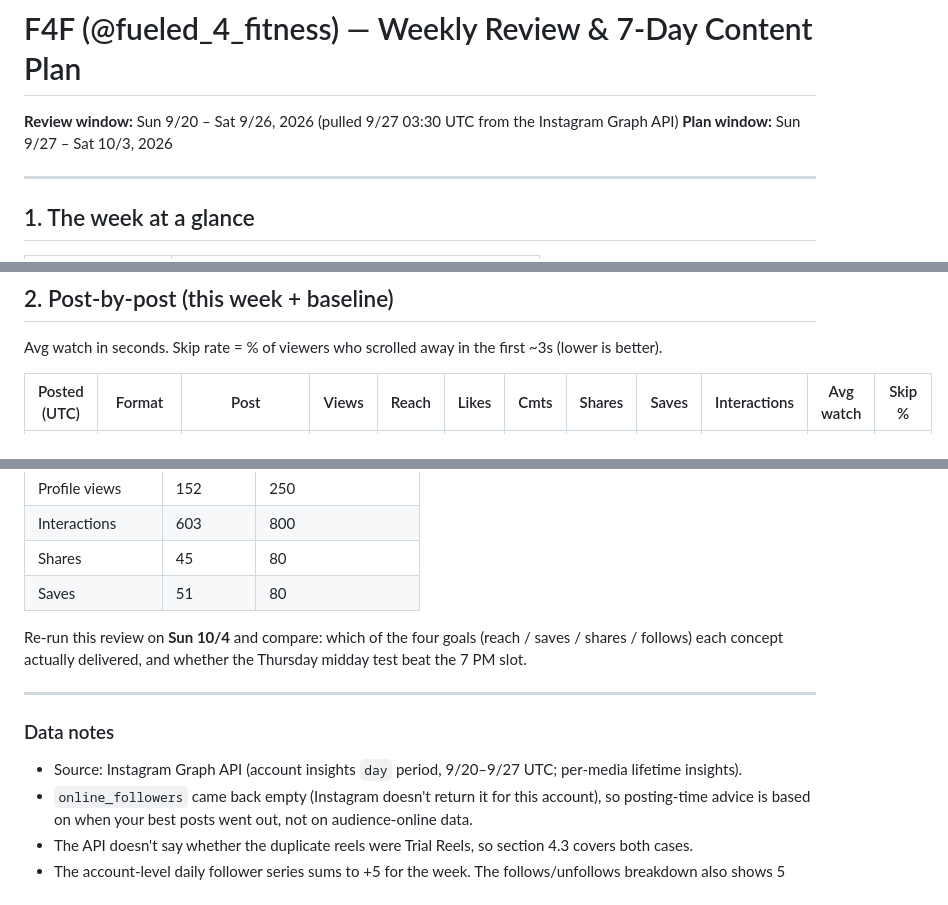
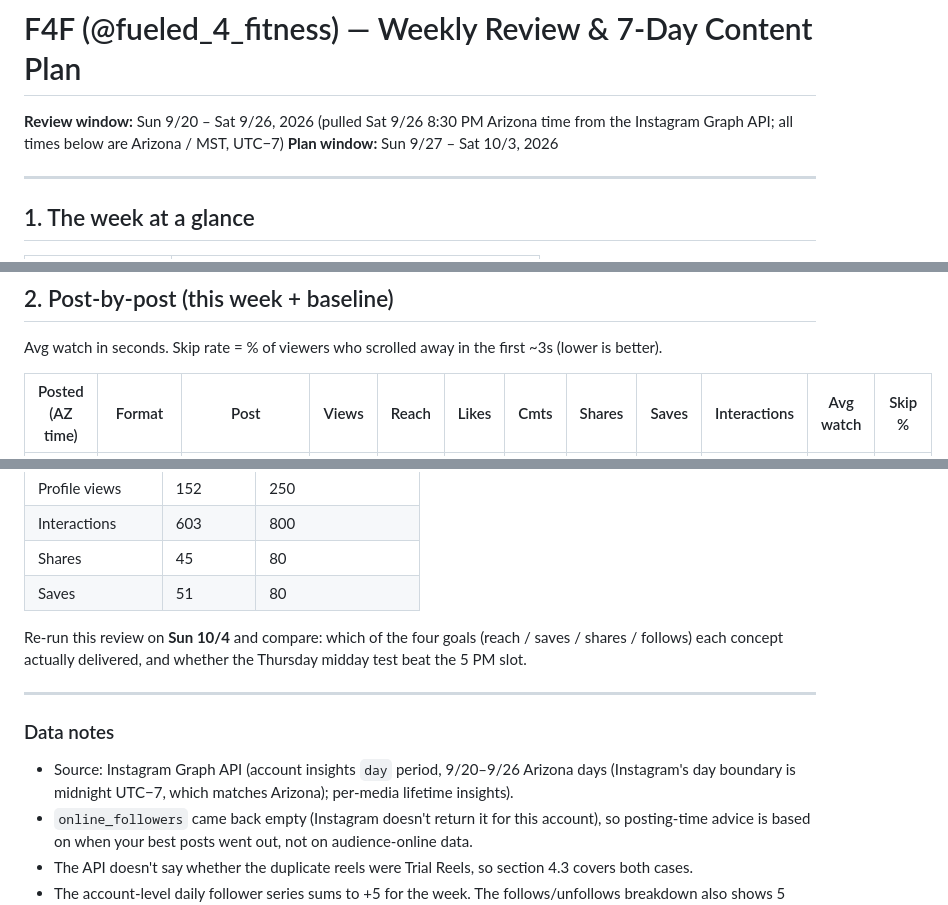
Before and after one commit to trevorwerner12/IG-Assets, a Markdown page: analytics/2026-09-27-weekly-review.md, 3 parts joined by grey strips. Drawn GitHub-style.

Commit message:
Convert weekly review times to Arizona time (MST, UTC-7)
Co-Authored-By: Claude Opus 5.5 <noreply@anthropic.com>
Claude-Session: https://claude.ai/code/session_011pZXmoHzTSAcx82ANrebiY

```diff
--- a/analytics/2026-09-27-weekly-review.md
+++ b/analytics/2026-09-27-weekly-review.md
@@ -1,6 +1,6 @@
 # F4F (@fueled_4_fitness) — Weekly Review & 7-Day Content Plan
 
-**Review window:** Sun 9/20 – Sat 9/26, 2026 (pulled 9/27 03:30 UTC from the Instagram Graph API)
+**Review window:** Sun 9/20 – Sat 9/26, 2026 (pulled Sat 9/26 8:30 PM Arizona time from the Instagram Graph API; all times below are Arizona / MST, UTC−7)
 **Plan window:** Sun 9/27 – Sat 10/3, 2026
 
 ---
@@ -29,5 +29,5 @@ The account went from ~100 accounts/day to ~5,000 accounts/day on **9/22, the da
 
 Avg watch in seconds. Skip rate = % of viewers who scrolled away in the first ~3s (lower is better).
 
-| Posted (UTC) | Format | Post | Views | Reach | Likes | Cmts | Shares | Saves | Interactions | Avg watch | Skip % |
+| Posted (AZ time) | Format | Post | Views | Reach | Likes | Cmts | Shares | Saves | Interactions | Avg watch | Skip % |
 |---|---|---|---|---|---|---|---|---|---|---|---|
@@ -124,12 +124,12 @@ Avg watch in seconds. Skip rate = % of viewers who scrolled away in the first ~3
 | Shares | 45 | 80 |
 | Saves | 51 | 80 |
 
-Re-run this review on **Sun 10/4** and compare: which of the four goals (reach / saves / shares / follows) each concept actually delivered, and whether the Thursday midday test beat the 7 PM slot.
+Re-run this review on **Sun 10/4** and compare: which of the four goals (reach / saves / shares / follows) each concept actually delivered, and whether the Thursday midday test beat the 5 PM slot.
 
 ---
 
 ### Data notes
-- Source: Instagram Graph API (account insights `day` period, 9/20–9/27 UTC; per-media lifetime insights).
+- Source: Instagram Graph API (account insights `day` period, 9/20–9/26 Arizona days (Instagram's day boundary is midnight UTC−7, which matches Arizona); per-media lifetime insights).
 - `online_followers` came back empty (Instagram doesn't return it for this account), so posting-time advice is based on when your best posts went out, not on audience-online data.
 - The API doesn't say whether the duplicate reels were Trial Reels, so section 4.3 covers both cases.
 - The account-level daily follower series sums to +5 for the week. The follows/unfollows breakdown also shows 5 follows, so net follower change is +5 or lower.
```
Also changed, not shown: other parts of analytics/2026-09-27-weekly-review.md (+23 -23 lines).
